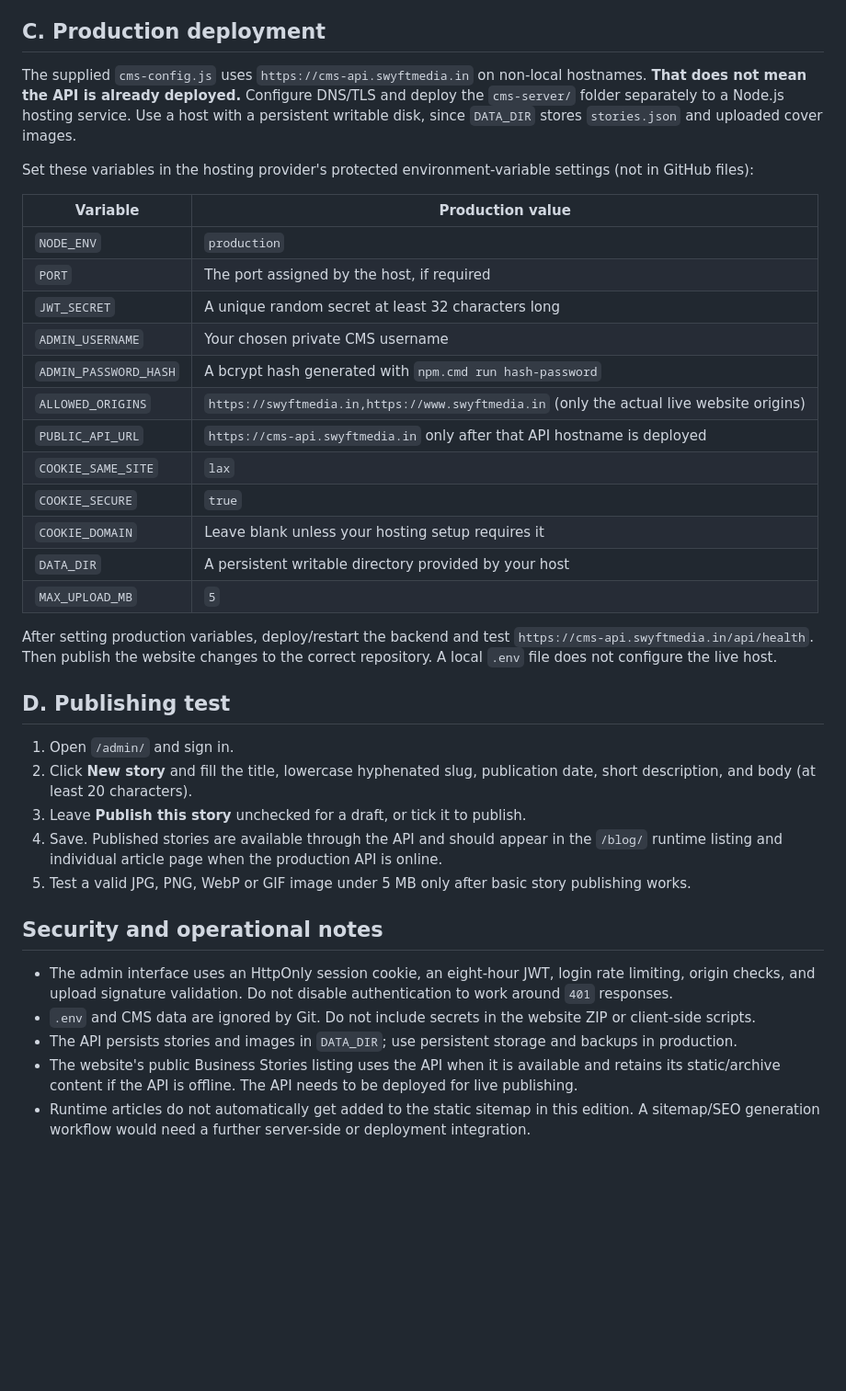
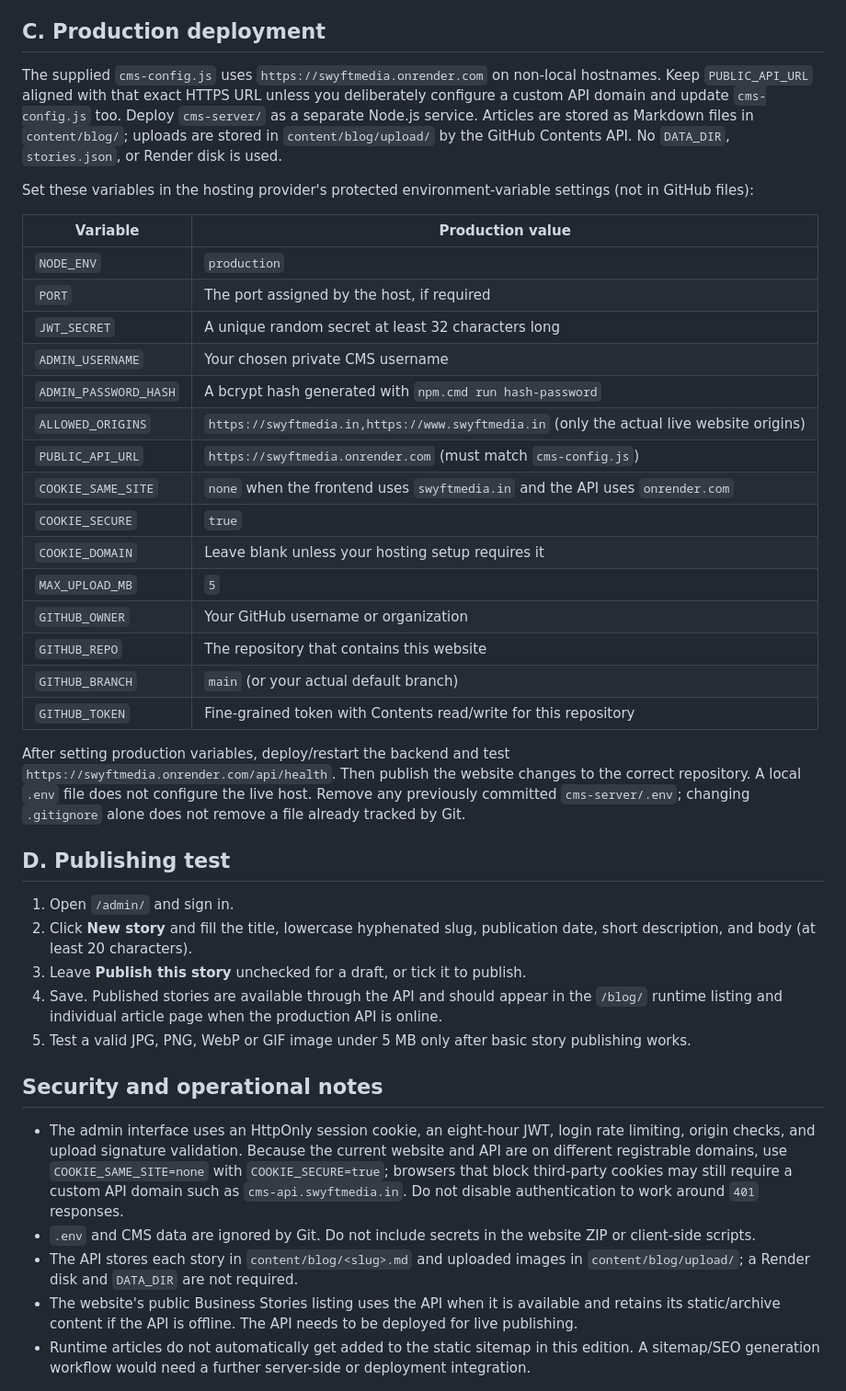
Before and after one commit to swyftmedia-1/Swyft, a Markdown page: CMS_SETUP.md, the part around one of its changes. Shown at 92% size. Rendered like a GitHub page; blank space fills up the shorter version.

```diff
--- a/CMS_SETUP.md
+++ b/CMS_SETUP.md
@@ -40,7 +40,7 @@ The included helper displays password characters as you type to avoid hidden-inp
 
 ## C. Production deployment
 
-The supplied `cms-config.js` uses `https://cms-api.swyftmedia.in` on non-local hostnames. **That does not mean the API is already deployed.** Configure DNS/TLS and deploy the `cms-server/` folder separately to a Node.js hosting service. Use a host with a persistent writable disk, since `DATA_DIR` stores `stories.json` and uploaded cover images.
+The supplied `cms-config.js` uses `https://swyftmedia.onrender.com` on non-local hostnames. Keep `PUBLIC_API_URL` aligned with that exact HTTPS URL unless you deliberately configure a custom API domain and update `cms-config.js` too. Deploy `cms-server/` as a separate Node.js service. Articles are stored as Markdown files in `content/blog/`; uploads are stored in `content/blog/upload/` by the GitHub Contents API. No `DATA_DIR`, `stories.json`, or Render disk is used.
 
 Set these variables in the hosting provider's protected environment-variable settings (not in GitHub files):
 
@@ -52,14 +52,17 @@ Set these variables in the hosting provider's protected environment-variable set
 | `ADMIN_USERNAME` | Your chosen private CMS username |
 | `ADMIN_PASSWORD_HASH` | A bcrypt hash generated with `npm.cmd run hash-password` |
 | `ALLOWED_ORIGINS` | `https://swyftmedia.in,https://www.swyftmedia.in` (only the actual live website origins) |
-| `PUBLIC_API_URL` | `https://cms-api.swyftmedia.in` only after that API hostname is deployed |
-| `COOKIE_SAME_SITE` | `lax` |
+| `PUBLIC_API_URL` | `https://swyftmedia.onrender.com` (must match `cms-config.js`) |
+| `COOKIE_SAME_SITE` | `none` when the frontend uses `swyftmedia.in` and the API uses `onrender.com` |
 | `COOKIE_SECURE` | `true` |
 | `COOKIE_DOMAIN` | Leave blank unless your hosting setup requires it |
-| `DATA_DIR` | A persistent writable directory provided by your host |
 | `MAX_UPLOAD_MB` | `5` |
+| `GITHUB_OWNER` | Your GitHub username or organization |
+| `GITHUB_REPO` | The repository that contains this website |
+| `GITHUB_BRANCH` | `main` (or your actual default branch) |
+| `GITHUB_TOKEN` | Fine-grained token with Contents read/write for this repository |
 
-After setting production variables, deploy/restart the backend and test `https://cms-api.swyftmedia.in/api/health`. Then publish the website changes to the correct repository. A local `.env` file does not configure the live host.
+After setting production variables, deploy/restart the backend and test `https://swyftmedia.onrender.com/api/health`. Then publish the website changes to the correct repository. A local `.env` file does not configure the live host. Remove any previously committed `cms-server/.env`; changing `.gitignore` alone does not remove a file already tracked by Git.
 
 ## D. Publishing test
 
@@ -71,8 +74,8 @@ After setting production variables, deploy/restart the backend and test `https:/
 
 ## Security and operational notes
 
-- The admin interface uses an HttpOnly session cookie, an eight-hour JWT, login rate limiting, origin checks, and upload signature validation. Do not disable authentication to work around `401` responses.
+- The admin interface uses an HttpOnly session cookie, an eight-hour JWT, login rate limiting, origin checks, and upload signature validation. Because the current website and API are on different registrable domains, use `COOKIE_SAME_SITE=none` with `COOKIE_SECURE=true`; browsers that block third-party cookies may still require a custom API domain such as `cms-api.swyftmedia.in`. Do not disable authentication to work around `401` responses.
 - `.env` and CMS data are ignored by Git. Do not include secrets in the website ZIP or client-side scripts.
-- The API persists stories and images in `DATA_DIR`; use persistent storage and backups in production.
+- The API stores each story in `content/blog/<slug>.md` and uploaded images in `content/blog/upload/`; a Render disk and `DATA_DIR` are not required.
 - The website's public Business Stories listing uses the API when it is available and retains its static/archive content if the API is offline. The API needs to be deployed for live publishing.
 - Runtime articles do not automatically get added to the static sitemap in this edition. A sitemap/SEO generation workflow would need a further server-side or deployment integration.
```
Also changed, not shown: other parts of CMS_SETUP.md (+3 -3 lines).
